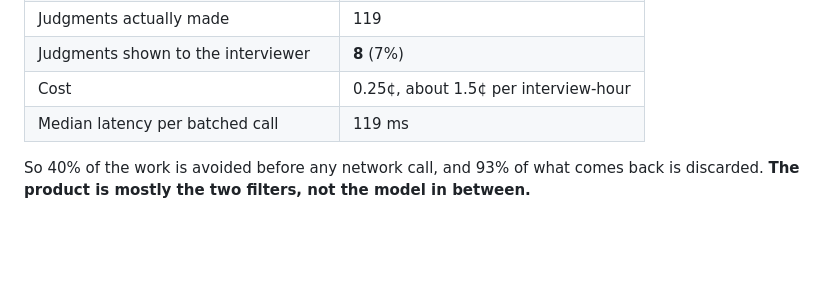
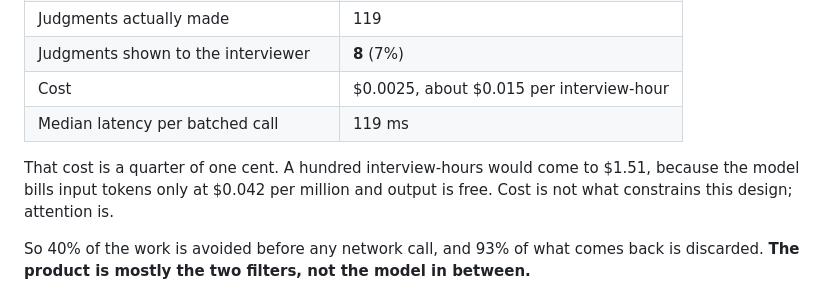
Before and after one commit to ajaffer/mock-interview-signals, a Markdown page: ARCHITECTURE.md, the part around the change. GitHub-like rendering; blank space fills up the shorter version.

Commit message:
Write costs in dollars, not fractional cents
'0.25c' reads as twenty-five cents at a glance. It is a quarter of one cent, a
hundred times smaller, and the whole point of the number is how small it is.

Now given in dollars, with a scale anchor: a hundred interview-hours comes to
$1.51. Also states the conclusion that number supports, which was implied but
never written down: cost is not what constrains this design, attention is.

```diff
--- a/ARCHITECTURE.md
+++ b/ARCHITECTURE.md
@@ -18,8 +18,12 @@ ten-minute session:
 | Never sent, blocked by a precondition | **81** (40%) |
 | Judgments actually made | 119 |
 | Judgments shown to the interviewer | **8** (7%) |
-| Cost | 0.25¢, about 1.5¢ per interview-hour |
+| Cost | $0.0025, about $0.015 per interview-hour |
 | Median latency per batched call | 119 ms |
+
+That cost is a quarter of one cent. A hundred interview-hours would come to $1.51,
+because the model bills input tokens only at $0.042 per million and output is free.
+Cost is not what constrains this design; attention is.
 
 So 40% of the work is avoided before any network call, and 93% of what comes back
 is discarded. **The product is mostly the two filters, not the model in between.**
```
Also changed, not shown: README.md (+1 -1 lines).
